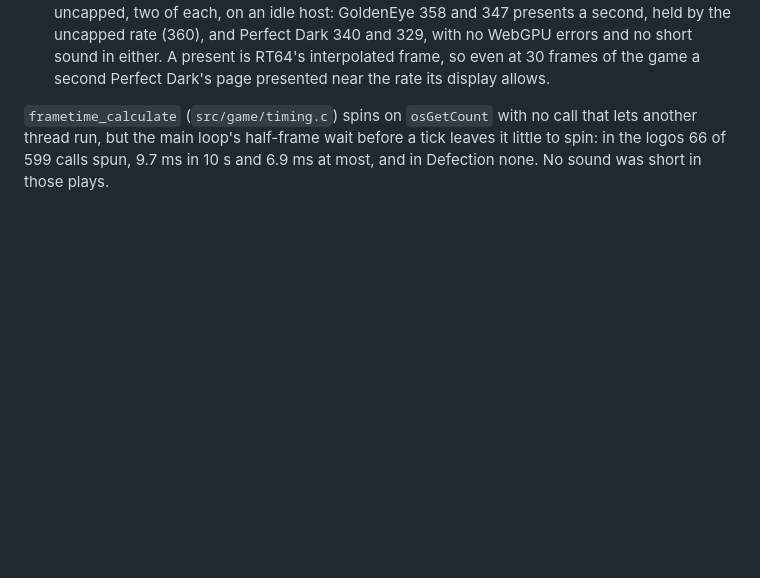
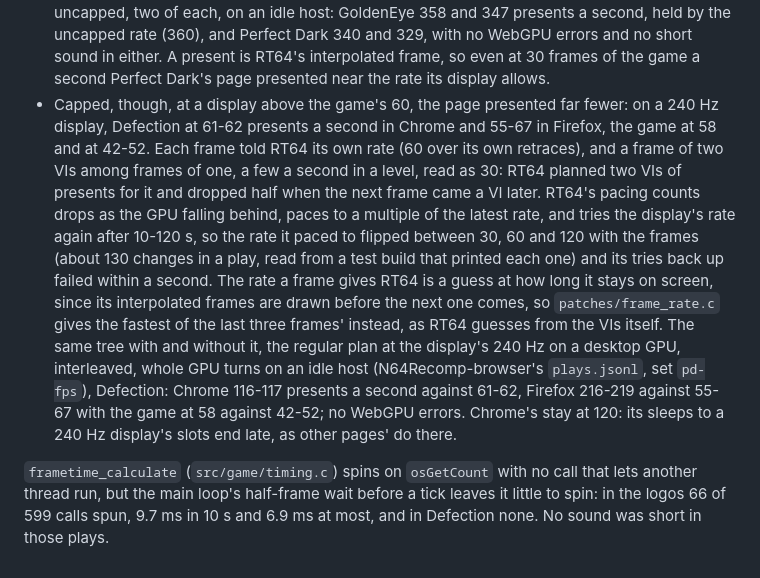
Before and after one commit to amazingalek/perfect-dark-recomp, a Markdown page: docs/web.md, the part around the change. Drawn GitHub-style; blank space fills up the shorter version.

Commit message:
docs: the rate frame_rate.c gives RT64, and the presents it brought back at a 240 Hz display
Co-Authored-By: Claude Opus 5.5 <noreply@anthropic.com>

```diff
--- a/docs/web.md
+++ b/docs/web.md
@@ -154,6 +154,19 @@ scheduler (`g_Sched`, `g_MainNumGfxTasks`) a few milliseconds at a time and from
   idle host: GoldenEye 358 and 347 presents a second, held by the uncapped rate (360), and Perfect Dark 340 and 329,
   with no WebGPU errors and no short sound in either. A present is RT64's interpolated frame, so even at 30 frames of
   the game a second Perfect Dark's page presented near the rate its display allows.
+- Capped, though, at a display above the game's 60, the page presented far fewer: on a 240 Hz display, Defection at
+  61-62 presents a second in Chrome and 55-67 in Firefox, the game at 58 and at 42-52. Each frame told RT64 its own
+  rate (60 over its own retraces), and a frame of two VIs among frames of one, a few a second in a level, read as 30:
+  RT64 planned two VIs of presents for it and dropped half when the next frame came a VI later. RT64's pacing counts
+  drops as the GPU falling behind, paces to a multiple of the latest rate, and tries the display's rate again after
+  10-120 s, so the rate it paced to flipped between 30, 60 and 120 with the frames (about 130 changes in a play, read
+  from a test build that printed each one) and its tries back up failed within a second. The rate a frame gives RT64
+  is a guess at how long it stays on screen, since its interpolated frames are drawn before the next one comes, so
+  `patches/frame_rate.c` gives the fastest of the last three frames' instead, as RT64 guesses from the VIs itself.
+  The same tree with and without it, the regular plan at the display's 240 Hz on a desktop GPU, interleaved, whole GPU
+  turns on an idle host (N64Recomp-browser's `plays.jsonl`, set `pd-fps`), Defection: Chrome 116-117 presents a
+  second against 61-62, Firefox 216-219 against 55-67 with the game at 58 against 42-52; no WebGPU errors. Chrome's
+  stay at 120: its sleeps to a 240 Hz display's slots end late, as other pages' do there.
 
 `frametime_calculate` (`src/game/timing.c`) spins on `osGetCount` with no call that lets another thread run, but the
 main loop's half-frame wait before a tick leaves it little to spin: in the logos 66 of 599 calls spun, 9.7 ms in 10 s
```
Also changed, not shown: docs/building.md (+2 -1 lines).
